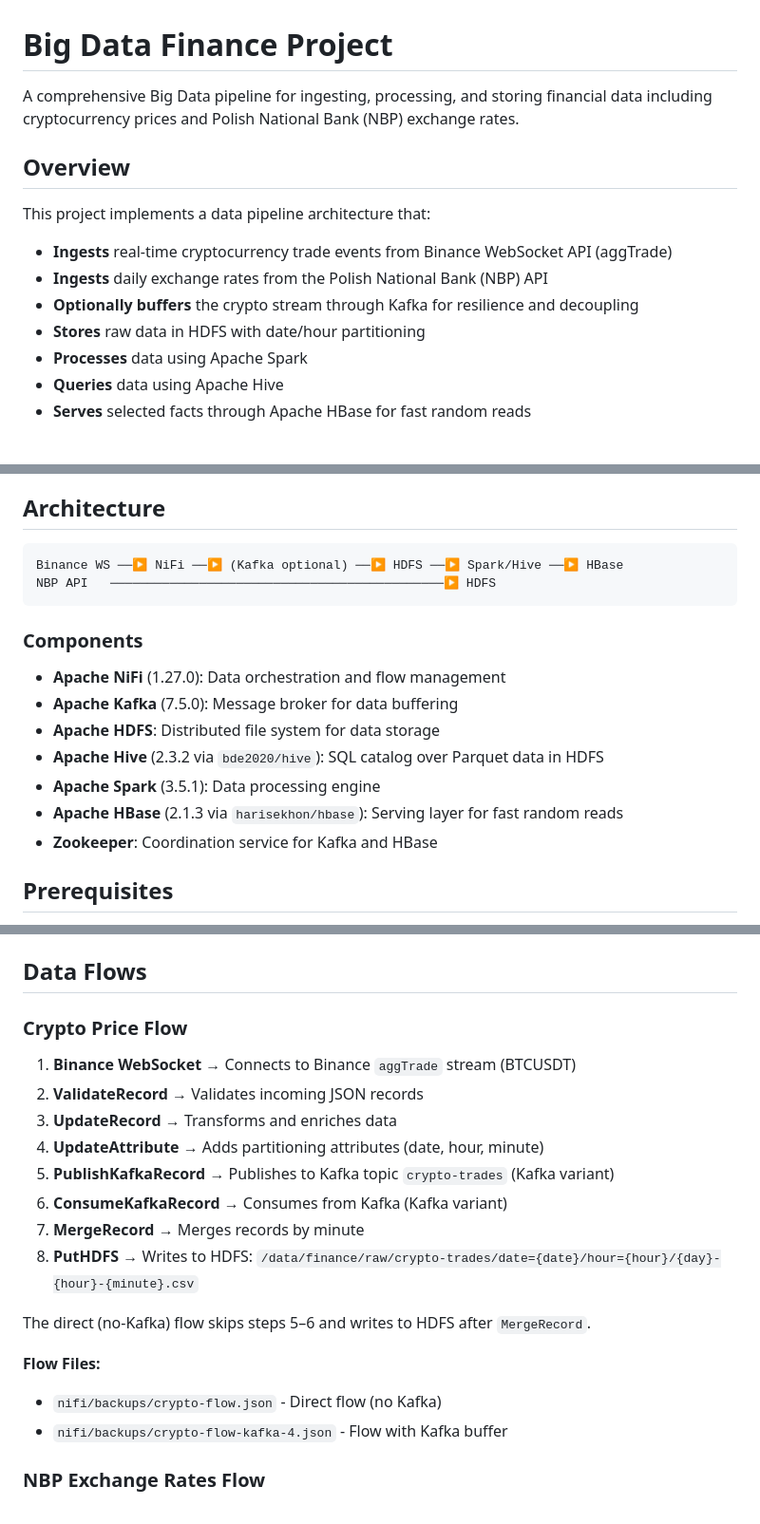
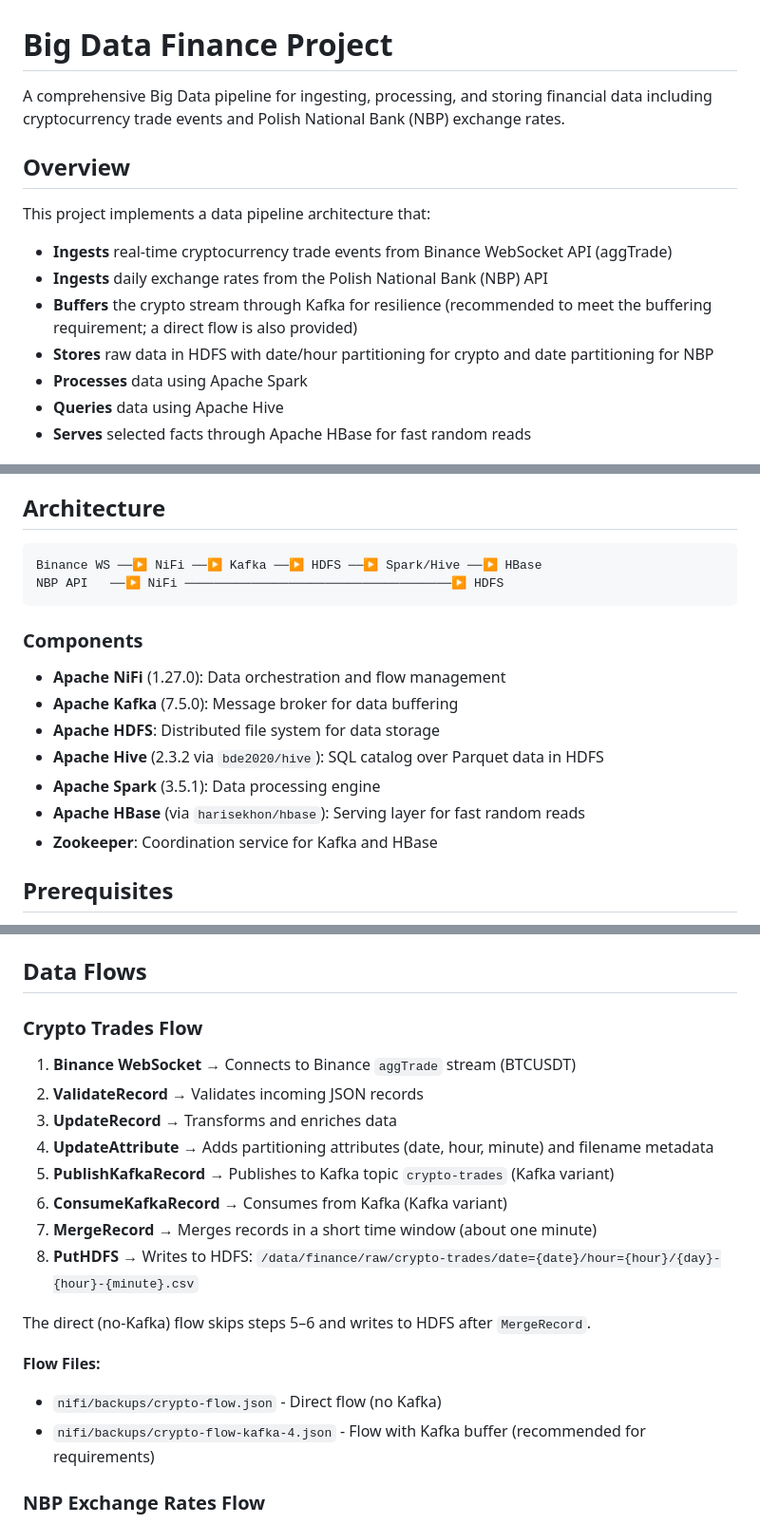
Before and after one commit to AdamKaniasty/BigDataFinancePipeline, a Markdown page: README.md, 3 parts joined by grey strips. Shown at 95% size. Rendered like a GitHub page.

````diff
--- a/README.md
+++ b/README.md
@@ -1,14 +1,14 @@
 # Big Data Finance Project
 
-A comprehensive Big Data pipeline for ingesting, processing, and storing financial data including cryptocurrency prices and Polish National Bank (NBP) exchange rates.
+A comprehensive Big Data pipeline for ingesting, processing, and storing financial data including cryptocurrency trade events and Polish National Bank (NBP) exchange rates.
 
 ## Overview
 
 This project implements a data pipeline architecture that:
 - **Ingests** real-time cryptocurrency trade events from Binance WebSocket API (aggTrade)
 - **Ingests** daily exchange rates from the Polish National Bank (NBP) API
-- **Optionally buffers** the crypto stream through Kafka for resilience and decoupling
-- **Stores** raw data in HDFS with date/hour partitioning
+- **Buffers** the crypto stream through Kafka for resilience (recommended to meet the buffering requirement; a direct flow is also provided)
+- **Stores** raw data in HDFS with date/hour partitioning for crypto and date partitioning for NBP
 - **Processes** data using Apache Spark
 - **Queries** data using Apache Hive
 - **Serves** selected facts through Apache HBase for fast random reads
@@ -30,8 +30,8 @@ This project implements a data pipeline architecture that:
 ## Architecture
 
 ```
-Binance WS ──▶ NiFi ──▶ (Kafka optional) ──▶ HDFS ──▶ Spark/Hive ──▶ HBase
-NBP API   ─────────────────────────────────────────────▶ HDFS
+Binance WS ──▶ NiFi ──▶ Kafka ──▶ HDFS ──▶ Spark/Hive ──▶ HBase
+NBP API   ──▶ NiFi ────────────────────────────────────▶ HDFS
 ```
 
 ### Components
@@ -41,7 +41,7 @@ NBP API   ───────────────────────
 - **Apache HDFS**: Distributed file system for data storage
 - **Apache Hive** (2.3.2 via `bde2020/hive`): SQL catalog over Parquet data in HDFS
 - **Apache Spark** (3.5.1): Data processing engine
-- **Apache HBase** (2.1.3 via `harisekhon/hbase`): Serving layer for fast random reads
+- **Apache HBase** (via `harisekhon/hbase`): Serving layer for fast random reads
 - **Zookeeper**: Coordination service for Kafka and HBase
 
 ## Prerequisites
@@ -109,22 +109,22 @@ This creates the required directory structure:
 
 ## Data Flows
 
-### Crypto Price Flow
+### Crypto Trades Flow
 
 1. **Binance WebSocket** → Connects to Binance `aggTrade` stream (BTCUSDT)
 2. **ValidateRecord** → Validates incoming JSON records
 3. **UpdateRecord** → Transforms and enriches data
-4. **UpdateAttribute** → Adds partitioning attributes (date, hour, minute)
+4. **UpdateAttribute** → Adds partitioning attributes (date, hour, minute) and filename metadata
 5. **PublishKafkaRecord** → Publishes to Kafka topic `crypto-trades` (Kafka variant)
 6. **ConsumeKafkaRecord** → Consumes from Kafka (Kafka variant)
-7. **MergeRecord** → Merges records by minute
+7. **MergeRecord** → Merges records in a short time window (about one minute)
 8. **PutHDFS** → Writes to HDFS: `/data/finance/raw/crypto-trades/date={date}/hour={hour}/{day}-{hour}-{minute}.csv`
 
 The direct (no-Kafka) flow skips steps 5–6 and writes to HDFS after `MergeRecord`.
 
 **Flow Files:**
 - `nifi/backups/crypto-flow.json` - Direct flow (no Kafka)
-- `nifi/backups/crypto-flow-kafka-4.json` - Flow with Kafka buffer
+- `nifi/backups/crypto-flow-kafka-4.json` - Flow with Kafka buffer (recommended for requirements)
 
 ### NBP Exchange Rates Flow
 
````
Also changed, not shown: other parts of README.md (+8 -5 lines).
